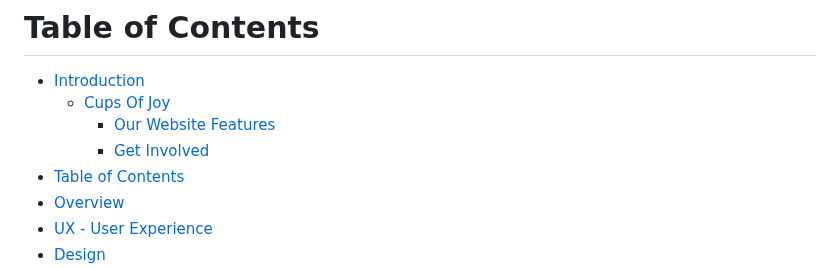
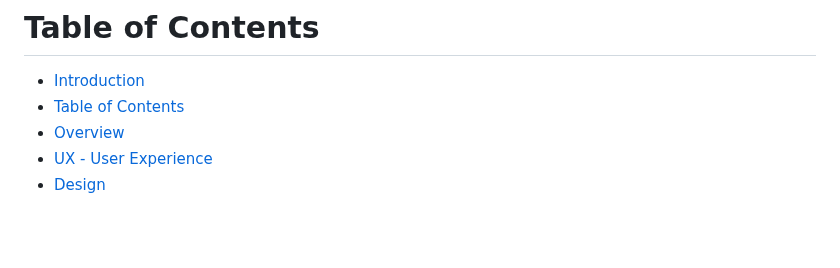
Before and after one commit to AmirShkolnik/Cups-of-Joy, a Markdown page: README.md, the part around one of its changes. Rendered like a GitHub page; blank space fills up the shorter version.

```diff
--- a/README.md
+++ b/README.md
@@ -23,9 +23,6 @@ Join [**Cups of Joy**](https://cupsofjoy-c2c917eb3f59.herokuapp.com/) today and
 
 # Table of Contents
 - [Introduction](#introduction)
-  - [Cups Of Joy](#cups-of-joy)
-    - [Our Website Features](#our-website-features)
-    - [Get Involved](#get-involved)
 - [Table of Contents](#table-of-contents)
 - [Overview](#overview)
 - [UX - User Experience](#ux---user-experience)
```
Also changed, not shown: other parts of README.md (+6 -2 lines).
